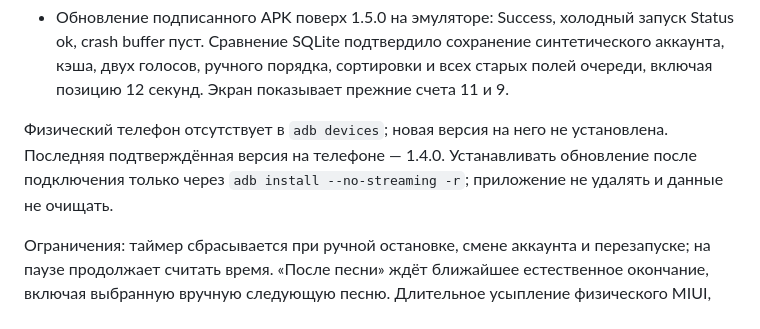
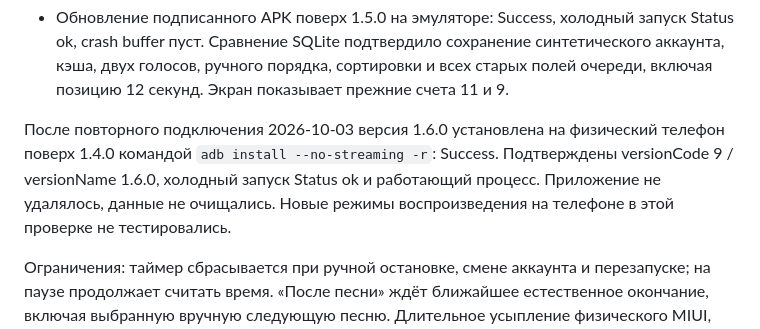
Before and after one commit to OskolkovOleg/moy-zvuk, a Markdown page: docs/verification.md, the part around the change. Drawn GitHub-style.

Commit message:
docs: confirm physical phone update to 1.6.0

```diff
--- a/docs/verification.md
+++ b/docs/verification.md
@@ -13,7 +13,7 @@
 - Подписанный APK: versionCode 9 / versionName 1.6.0, все шесть ресурсов уведомления сохранены, apksigner и zipalign прошли. Сертификат SHA-256: `5ce890bb918734e3f6e106cd39ddd89304622892bc89e22215cd4157751bd108`. Точное сканирование APK и публикуемых файлов не нашло токен аккаунта или пароль подписи; тестовых сценариев в APK нет.
 - Обновление подписанного APK поверх 1.5.0 на эмуляторе: Success, холодный запуск Status ok, crash buffer пуст. Сравнение SQLite подтвердило сохранение синтетического аккаунта, кэша, двух голосов, ручного порядка, сортировки и всех старых полей очереди, включая позицию 12 секунд. Экран показывает прежние счета 11 и 9.
 
-Физический телефон отсутствует в `adb devices`; новая версия на него не установлена. Последняя подтверждённая версия на телефоне — 1.4.0. Устанавливать обновление после подключения только через `adb install --no-streaming -r`; приложение не удалять и данные не очищать.
+После повторного подключения 2026-10-03 версия 1.6.0 установлена на физический телефон поверх 1.4.0 командой `adb install --no-streaming -r`: Success. Подтверждены versionCode 9 / versionName 1.6.0, холодный запуск Status ok и работающий процесс. Приложение не удалялось, данные не очищались. Новые режимы воспроизведения на телефоне в этой проверке не тестировались.
 
 Ограничения: таймер сбрасывается при ручной остановке, смене аккаунта и перезапуске; на паузе продолжает считать время. «После песни» ждёт ближайшее естественное окончание, включая выбранную вручную следующую песню. Длительное усыпление физического MIUI, Bluetooth и звонки в этом выпуске не проверялись.
 
```
Also changed, not shown: 1 other file.
